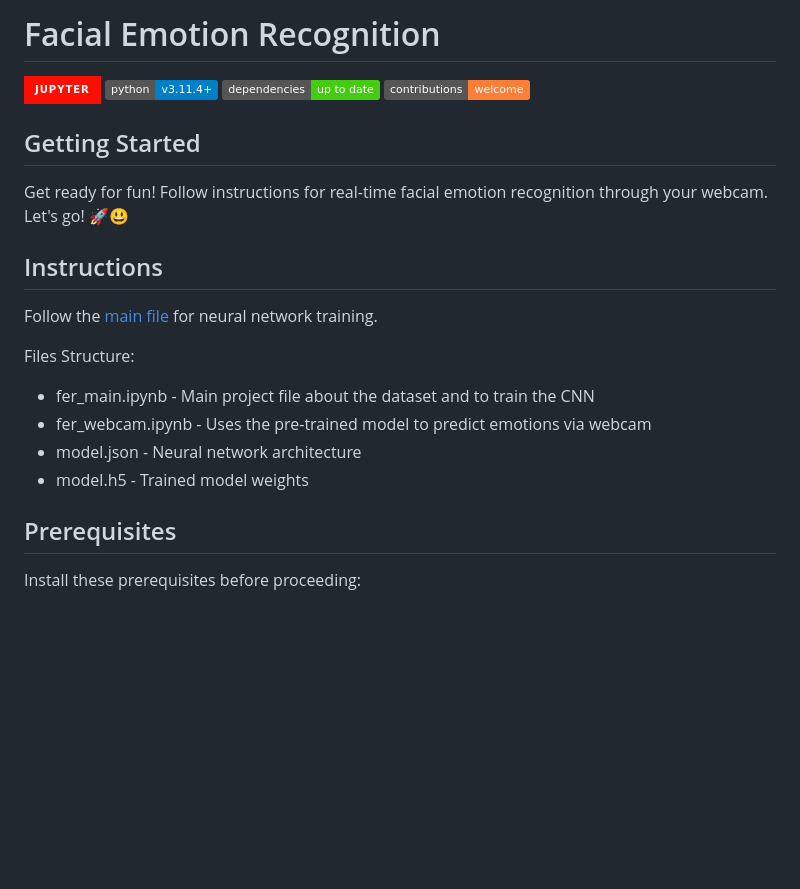
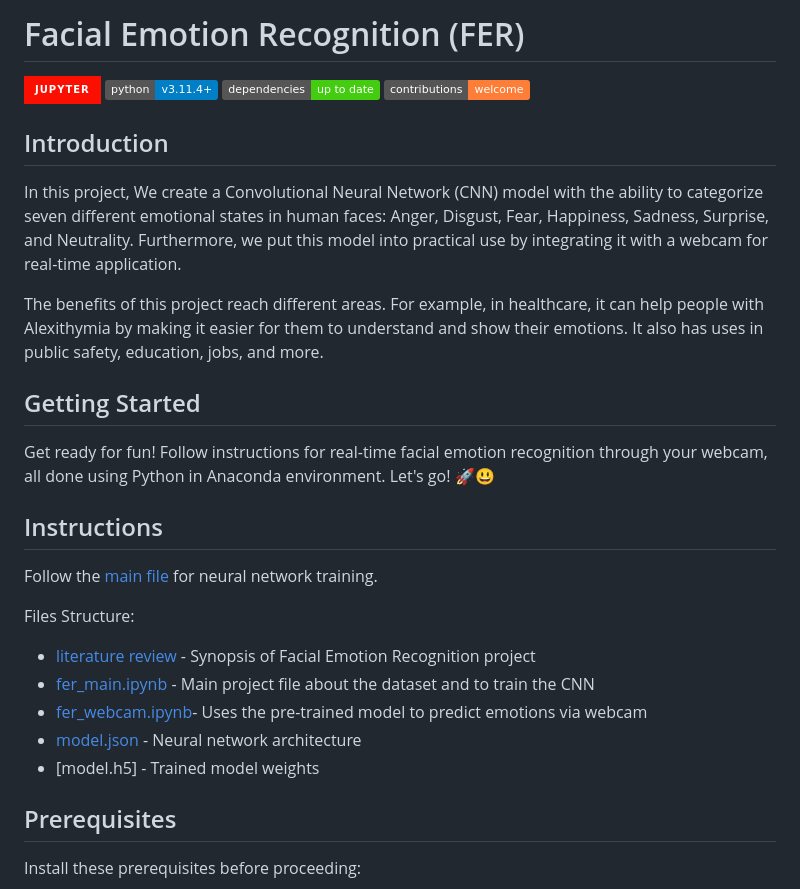
Before and after one commit to ACM40960/project-YeLiu, a Markdown page: README.md, the part around the change. GitHub-like rendering; badges without logos; blank space fills up the shorter version.

```diff
--- a/README.md
+++ b/README.md
@@ -1,20 +1,26 @@
-# Facial Emotion Recognition
+# Facial Emotion Recognition (FER)
 ![Jupyter Notebook](https://img.shields.io/badge/jupyter-%23FA0F00.svg?style=for-the-badge&logo=jupyter&logoColor=white)
 ![Python](https://img.shields.io/badge/python-v3.11.4+-blue.svg)
 ![Dependencies](https://img.shields.io/badge/dependencies-up%20to%20date-brightgreen.svg)
 ![Contributions welcome](https://img.shields.io/badge/contributions-welcome-orange.svg)
 
+## Introduction
+In this project, We create a Convolutional Neural Network (CNN) model with the ability to categorize seven different emotional states in human faces: Anger, Disgust, Fear, Happiness, Sadness, Surprise, and Neutrality. Furthermore, we put this model into practical use by integrating it with a webcam for real-time application.
+
+The benefits of this project reach different areas. For example, in healthcare, it can help people with Alexithymia by making it easier for them to understand and show their emotions. It also has uses in public safety, education, jobs, and more.
+
 ## Getting Started
-Get ready for fun! Follow instructions for real-time facial emotion recognition through your webcam. Let's go! 🚀😃
+Get ready for fun! Follow instructions for real-time facial emotion recognition through your webcam, all done using Python in Anaconda environment. Let's go! 🚀😃
 
 ## Instructions
 Follow the [main file](fer_main.ipynb) for neural network training.
 
 Files Structure:
-- fer_main.ipynb - Main project file about the dataset and to train the CNN
-- fer_webcam.ipynb - Uses the pre-trained model to predict emotions via webcam
-- model.json - Neural network architecture
-- model.h5 - Trained model weights
+- [literature review](literature_review.pdf) - Synopsis of Facial Emotion Recognition project
+- [fer_main.ipynb](fer_main.ipynb) - Main project file about the dataset and to train the CNN
+- [fer_webcam.ipynb](fer_webcam.ipynb)- Uses the pre-trained model to predict emotions via webcam
+- [model.json](model.json) - Neural network architecture
+- [model.h5] - Trained model weights
 
 ## Prerequisites
 Install these prerequisites before proceeding:
```
